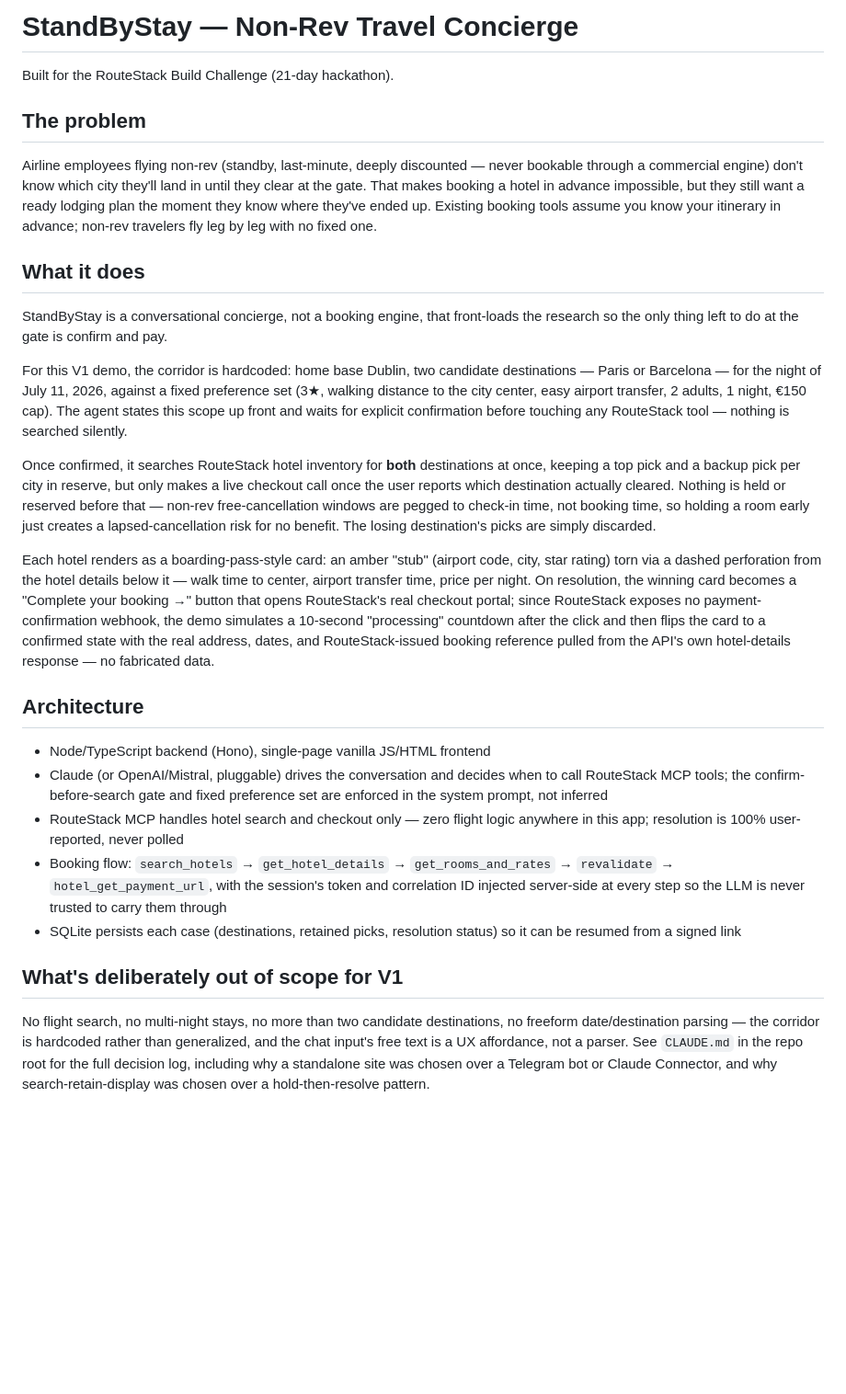
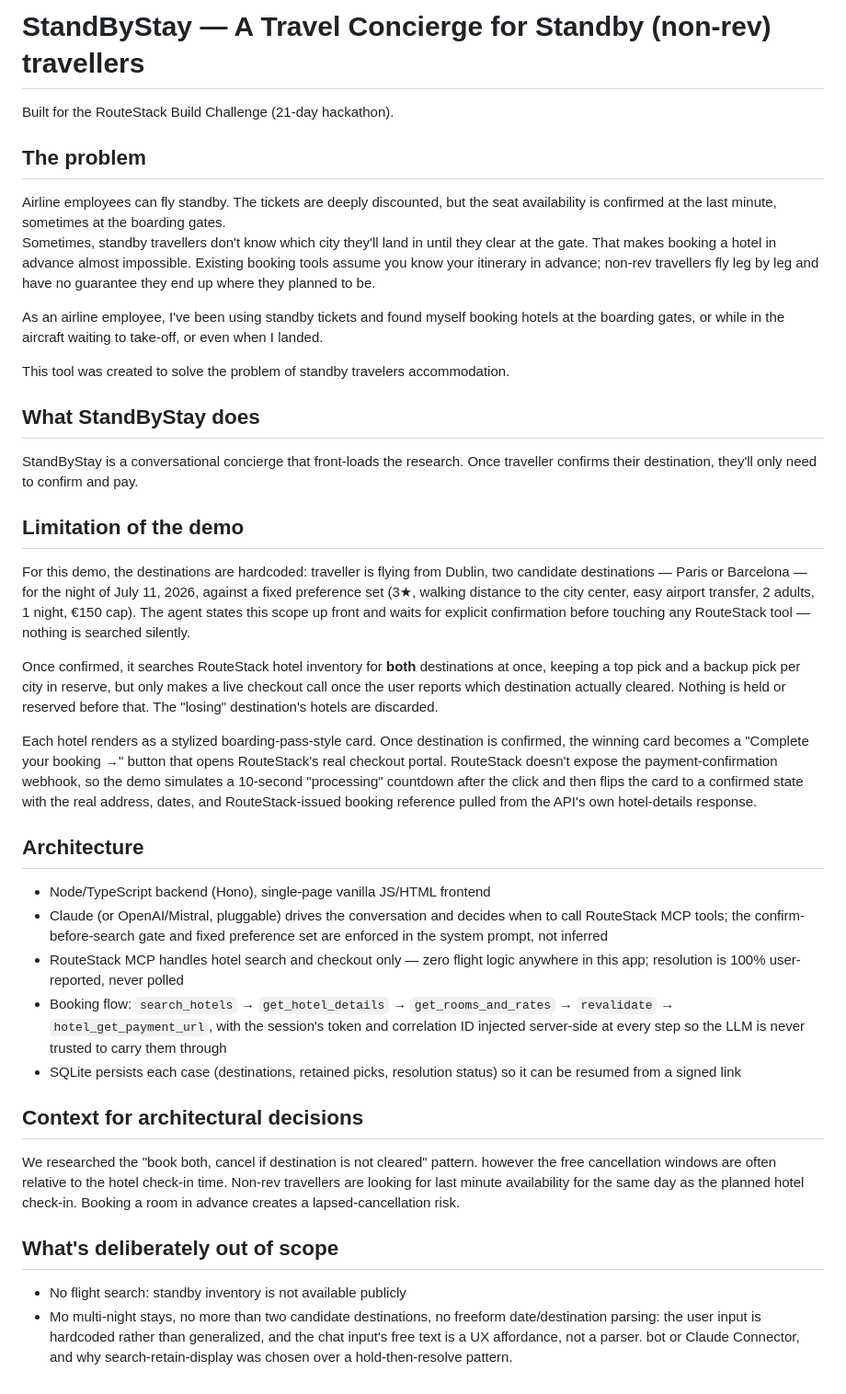
Before and after one commit to Geldora/standbystay, a Markdown page: README.md, the part around the change. Shown at 92% size. GitHub-like rendering; blank space fills up the shorter version.

```diff
--- a/README.md
+++ b/README.md
@@ -1,23 +1,27 @@
-# StandByStay — Non-Rev Travel Concierge
+# StandByStay — A Travel Concierge for Standby (non-rev) travellers
 
 Built for the RouteStack Build Challenge (21-day hackathon).
 
 ## The problem
 
-Airline employees flying non-rev (standby, last-minute, deeply discounted —
-never bookable through a commercial engine) don't know which city they'll
-land in until they clear at the gate. That makes booking a hotel in advance
-impossible, but they still want a ready lodging plan the moment they know
-where they've ended up. Existing booking tools assume you know your
-itinerary in advance; non-rev travelers fly leg by leg with no fixed one.
+Airline employees can fly standby. The tickets are deeply discounted, but the seat availability is confirmed at the last minute, sometimes at the boarding gates.
+Sometimes, standby travellers don't know which city they'll land in until they clear at the gate.
+That makes booking a hotel in advance almost impossible. Existing booking tools assume you know your
+itinerary in advance; non-rev travellers fly leg by leg and have no guarantee they end up where they planned to be.
 
-## What it does
+As an airline employee, I've been using standby tickets and found myself booking hotels at the boarding gates, or while in the aircraft waiting to take-off, or even when I landed.
 
-StandByStay is a conversational concierge, not a booking engine, that
-front-loads the research so the only thing left to do at the gate is
+This tool was created to solve the problem of standby travelers accommodation.
+
+## What StandByStay does
+
+StandByStay is a conversational concierge that
+front-loads the research. Once traveller confirms their destination, they'll only need to
 confirm and pay.
 
-For this V1 demo, the corridor is hardcoded: home base Dublin, two
+## Limitation of the demo
+
+For this demo, the destinations are hardcoded: traveller is flying from Dublin, two
 candidate destinations — Paris or Barcelona — for the night of
 July 11, 2026, against a fixed preference set (3★, walking distance to the
 city center, easy airport transfer, 2 adults, 1 night, €150 cap). The
@@ -27,21 +31,13 @@ touching any RouteStack tool — nothing is searched silently.
 Once confirmed, it searches RouteStack hotel inventory for **both**
 destinations at once, keeping a top pick and a backup pick per city in
 reserve, but only makes a live checkout call once the user reports which
-destination actually cleared. Nothing is held or reserved before that —
-non-rev free-cancellation windows are pegged to check-in time, not booking
-time, so holding a room early just creates a lapsed-cancellation risk for
-no benefit. The losing destination's picks are simply discarded.
+destination actually cleared. Nothing is held or reserved before that. The "losing" destination's hotels are discarded.
 
-Each hotel renders as a boarding-pass-style card: an amber "stub" (airport
-code, city, star rating) torn via a dashed perforation from the hotel
-details below it — walk time to center, airport transfer time, price per
-night. On resolution, the winning card becomes a "Complete your booking →"
-button that opens RouteStack's real checkout portal; since RouteStack
-exposes no payment-confirmation webhook, the demo simulates a 10-second
+Each hotel renders as a stylized boarding-pass-style card. Once destination is confirmed, the winning card becomes a "Complete your booking →"
+button that opens RouteStack's real checkout portal. RouteStack doesn't expose the payment-confirmation webhook, so the demo simulates a 10-second
 "processing" countdown after the click and then flips the card to a
 confirmed state with the real address, dates, and RouteStack-issued
-booking reference pulled from the API's own hotel-details response — no
-fabricated data.
+booking reference pulled from the API's own hotel-details response.
 
 ## Architecture
 
@@ -58,12 +54,16 @@ fabricated data.
 - SQLite persists each case (destinations, retained picks, resolution
   status) so it can be resumed from a signed link
 
-## What's deliberately out of scope for V1
+## Context for architectural decisions
 
-No flight search, no multi-night stays, no more than two candidate
-destinations, no freeform date/destination parsing — the corridor is
+We researched the "book both, cancel if destination is not cleared" pattern.  however the free cancellation windows are often relative to the hotel check-in time. Non-rev travellers are looking for last minute availability for the same day as the planned hotel check-in. Booking a room in advance creates a lapsed-cancellation risk.
+
+## What's deliberately out of scope
+
+- No flight search: standby inventory is not available publicly
+- Mo multi-night stays, no more than two candidate
+destinations, no freeform date/destination parsing: the user input is
 hardcoded rather than generalized, and the chat input's free text is a UX
-affordance, not a parser. See `CLAUDE.md` in the repo root for the full
-decision log, including why a standalone site was chosen over a Telegram
+affordance, not a parser.
 bot or Claude Connector, and why search-retain-display was chosen over a
 hold-then-resolve pattern.
```
